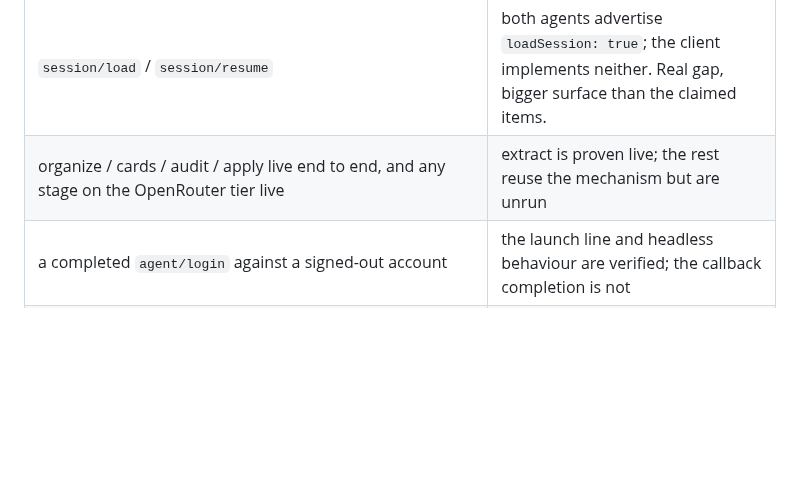
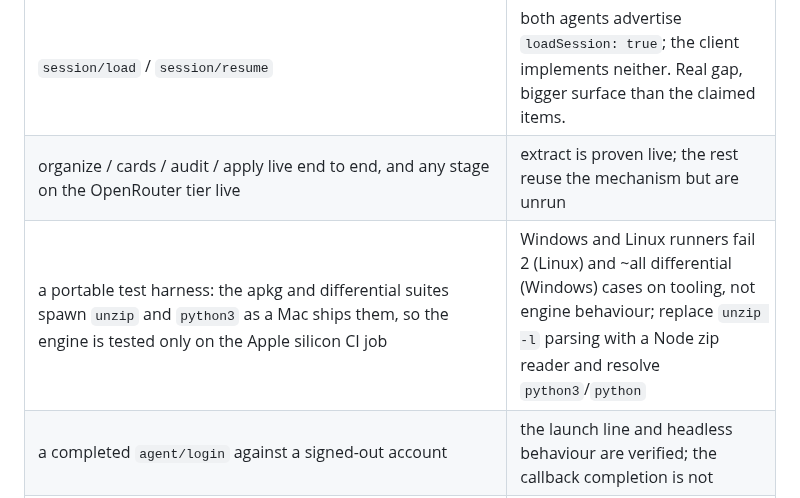
Before and after one commit to docplanet/ape-go-bananas, a Markdown page: docs/WORK.md, the part around the change. Drawn GitHub-style; blank space fills up the shorter version.

Commit message:
Note the harness debt the runners exposed
Co-Authored-By: Claude Fable 5.1 <noreply@anthropic.com>

```diff
--- a/docs/WORK.md
+++ b/docs/WORK.md
@@ -44,6 +44,7 @@ once (see `git notes show b383e7a`).
 | --- | --- |
 | `session/load` / `session/resume` | both agents advertise `loadSession: true`; the client implements neither. Real gap, bigger surface than the claimed items. |
 | organize / cards / audit / apply live end to end, and any stage on the OpenRouter tier live | extract is proven live; the rest reuse the mechanism but are unrun |
+| a portable test harness: the apkg and differential suites spawn `unzip` and `python3` as a Mac ships them, so the engine is tested only on the Apple silicon CI job | Windows and Linux runners fail 2 (Linux) and ~all differential (Windows) cases on tooling, not engine behaviour; replace `unzip -l` parsing with a Node zip reader and resolve `python3`/`python` |
 | a completed `agent/login` against a signed-out account | the launch line and headless behaviour are verified; the callback completion is not |
 | designed screens (Claude Design) over `app/src/{sidecar,preview,providers,chat,main}.ts` | the current layout is a placeholder by declaration (`docs/APP.md`) |
 | packaging the engine into a release build | `resolve_paths` refuses without `APE_SIDECAR`; Node SEA vs. require-Node is undecided |
```
